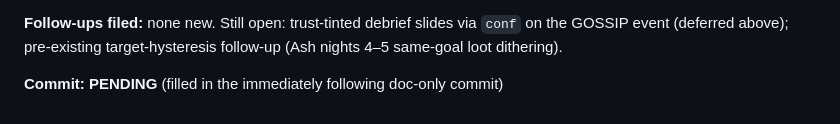
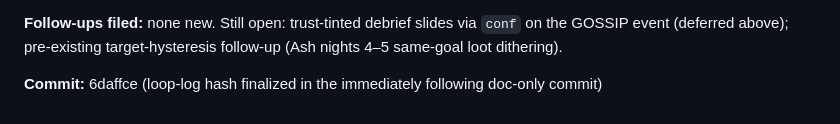
Before and after one commit to in5devilinspace/bmad-game, a Markdown page: docs/loop-log.md, the part around the change. Rendered like a GitHub page.

Commit message:
docs(loop-log): finalize commit hash for three-beat debrief pacing
Co-Authored-By: Claude Opus 4.8 (1M context) <noreply@anthropic.com>

```diff
--- a/docs/loop-log.md
+++ b/docs/loop-log.md
@@ -139,4 +139,4 @@ Append-only record of the no-human-in-the-loop improvement cycle. One entry per
 
 **Follow-ups filed:** none new. Still open: trust-tinted debrief slides via `conf` on the GOSSIP event (deferred above); pre-existing target-hysteresis follow-up (Ash nights 4–5 same-goal loot dithering).
 
-**Commit:** __PENDING__ (filled in the immediately following doc-only commit)
+**Commit:** 6daffce (loop-log hash finalized in the immediately following doc-only commit)
```
